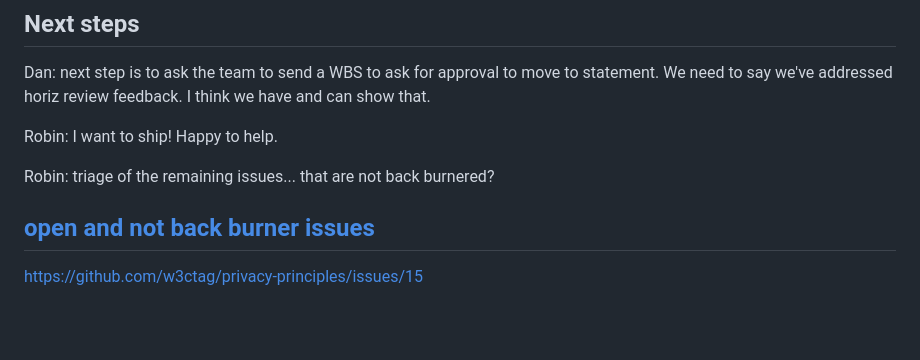
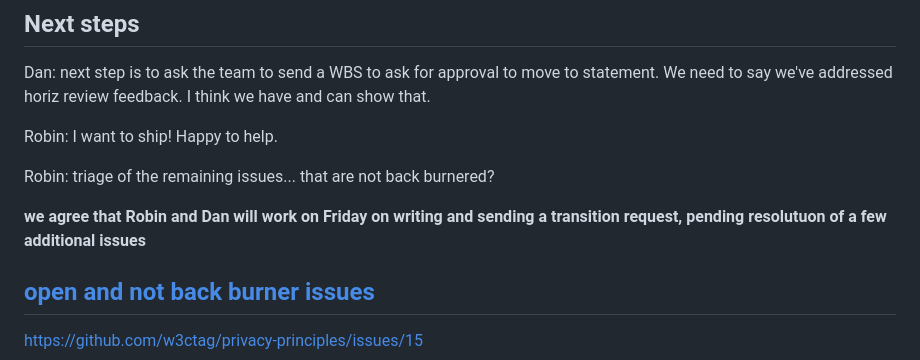
Before and after one commit to w3ctag/privacy-principles, a Markdown page: meetings/2024-05-08-minutes.md, the part around the change. Rendered like a GitHub page; blank space fills up the shorter version.

Commit message:
Update 2024-05-08-minutes.md (#423)

```diff
--- a/meetings/2024-05-08-minutes.md
+++ b/meetings/2024-05-08-minutes.md
@@ -52,6 +52,8 @@ Dan: next step is to ask the team to send a WBS to ask for approval to move to s
 Robin: I want to ship! Happy to help.
 
 Robin: triage of the remaining issues... that are not back burnered?
+
+**we agree that Robin and Dan will work on Friday on writing and sending a transition request, pending resolutuon of a few additional issues**
 
 ## [open and not back burner issues](https://github.com/w3ctag/privacy-principles/issues?q=is%3Aopen+is%3Aissue+-label%3Abackburner)
 
```
